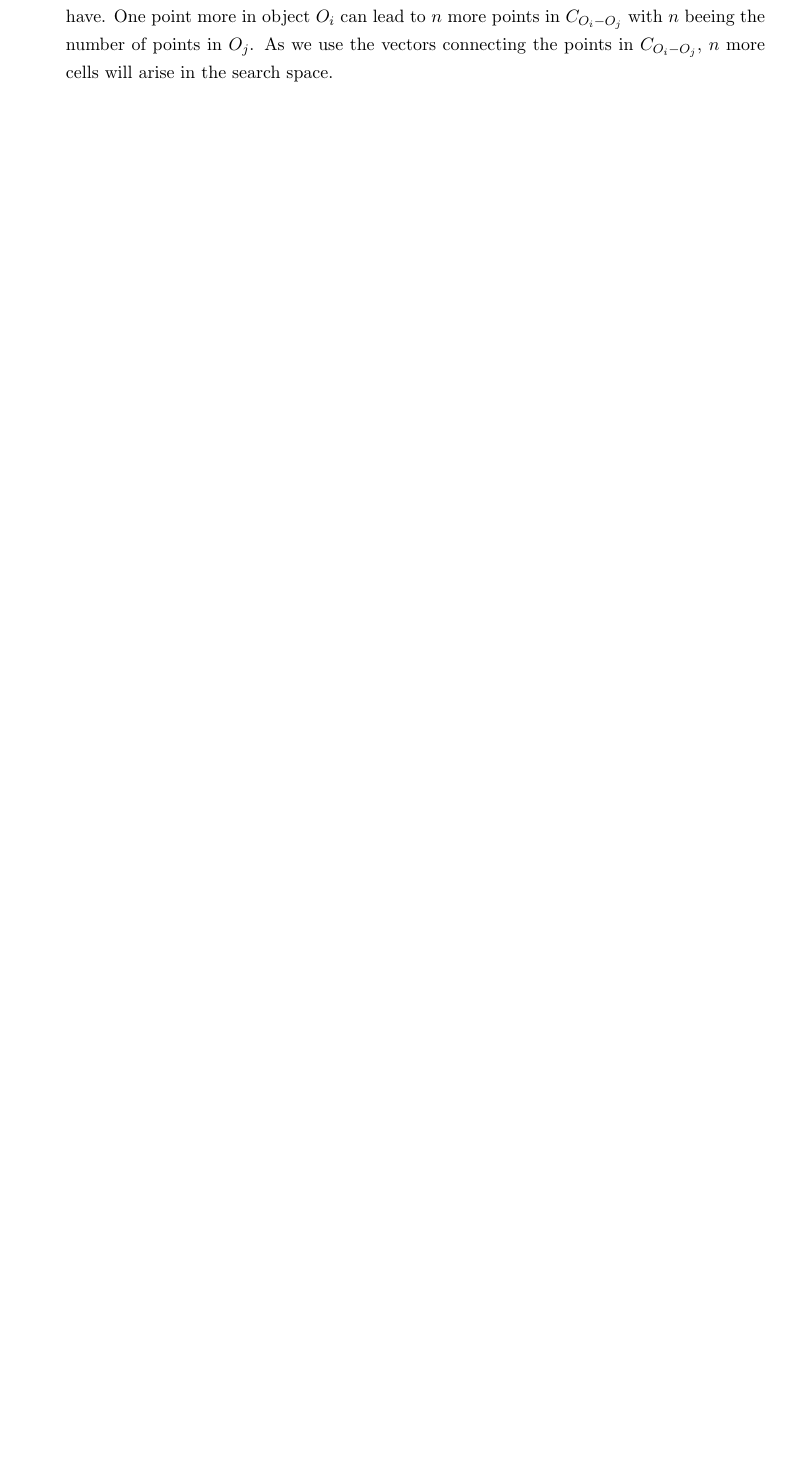
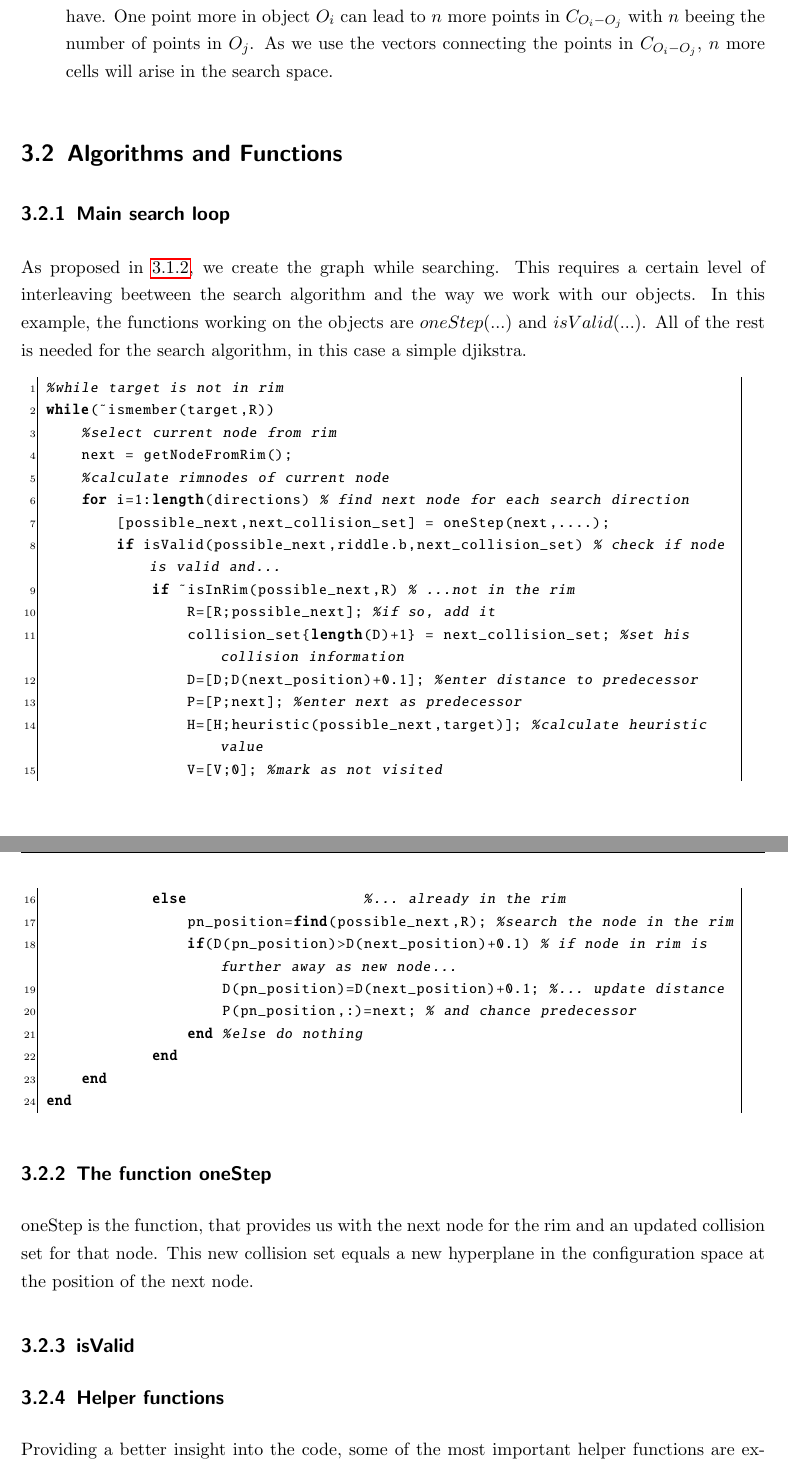
Before and after one commit to Maggistro/geometricRiddle, a LaTeX thesis (thesis/thesis.tex, which reads thesis/implementation.tex): part of page 19 of 26 before the commit and two parts of pages 20 and 21 of 28 after it, the two joined at a grey line, cut so that both start at the same text, the shorter picture padded with empty space. Compiled offline with pdfLaTeX.

Commit message:
added explanation for size of config space. added mainloop explenation

```diff
--- a/thesis/implementation.tex
+++ b/thesis/implementation.tex
@@ -11,0 +26 @@ The solution can then be found by searching for a path in this configurationspac
+	&= 3.24 \cdot 10^7 \cdot ms
@@ -35,63 +59,46 @@ Cons:\\
 \item The more corners an object has, the more points its convex hull with other object will have. One point more in object $O_i$ can lead to $n$ more points in $C_{O_i-O_j}$ with $n$ beeing the number of points in $O_j$. As we use the vectors connecting the points in $C_{O_i-O_j}$, $n$ more cells will arise in the search space.
 \end{itemize}
 
+\section{Algorithms and Functions}
 
+\subsection{Main search loop}
+As proposed in \ref{subsec:confspace}, we create the graph while searching. This requires a certain level of interleaving beetween the search algorithm and the way we work with our objects. In this example, the functions working on the objects are $oneStep(...)$ and $isValid(...)$. All of the rest is needed for the search algorithm, in this case a simple djikstra.
+\lstset{language=Matlab}
+\begin{lstlisting}
+%while target is not in rim
+while(~ismember(target,R))
+    %select current node from rim
+    next = getNodeFromRim();
+    %calculate rimnodes of current node
+    for i=1:length(directions) % find next node for each search direction
+        [possible_next,next_collision_set] = oneStep(next,....);
+        if isValid(possible_next,riddle.b,next_collision_set) % check if node is valid and...
+            if ~isInRim(possible_next,R) % ...not in the rim
+                R=[R;possible_next]; %if so, add it
+                collision_set{length(D)+1} = next_collision_set; %set his collision information
+                D=[D;D(next_position)+0.1]; %enter distance to predecessor
+                P=[P;next]; %enter next as predecessor
+                H=[H;heuristic(possible_next,target)]; %calculate heuristic value
+                V=[V;0]; %mark as not visited
+            else                    %... already in the rim
+                pn_position=find(possible_next,R); %search the node in the rim
+                if(D(pn_position)>D(next_position)+0.1) % if node in rim is further away as new node...
+                    D(pn_position)=D(next_position)+0.1; %... update distance
+                    P(pn_position,:)=next; % and chance predecessor
+                end %else do nothing
+            end
+    end
+end
+\end{lstlisting}
 
+\subsection{The function oneStep}
+oneStep is the function, that provides us with the next node for the rim and an updated collision set for that node. This new collision set equals a new hyperplane in the configuration space at the position of the next node.
 
-
-
-%
-%\section{}
-%
-%\subsection{Offene Probleme}
-%\begin{itemize}
-%\item Zurzeit is noch nicht gekl�rt wie man die g�ltigen Zellen identifiziert und zu Graphknoten macht.
-%\item Auch ist die unendlichkeit von $K_f$ ein Problem. Da Rotationen beliebig weit drehen k�nnen sollten, ist $K_f$ in Richtung jeder Rotation $\phi_i$ unbegrenzt.
-%\item Der �bergang von Zelle zu Zelle ( Knoten zu Knoten ) muss gefunden werden. Dabei ist der Ansatz aus der Arbeit von Fabian aufgrund der Beschaffenheit der Zellen nicht umsetzbar. Einsatz alternativer Methoden ( Supportvektoren o.�. ) sollte sich als ebenso schwer gestalten
-%\end{itemize}
-
-%\subsection{Repr�sentation als Funktionen}
-%Jes Objekt wird durch eine Summe von Funktionsungleichungen repr�sentiert. Dabei gibt das Ungleichheitszeichen die Lage des Objektes bez�glich der Funktion im Raum an. \\
-%Die Transaltionen sind direkt als Verschiebungen der Funktionen durchf�hrbar. Bei der Rotation m�ssen alle Funktionen derart um den Angelpunkt gedreht werden, dass die Form des Urspr�nglichen Objektes erhalten bleibt. Dies sollte sich durch Roation eines Aufpunktvektors umsetzen lassen, der bei jeder Rotation neuberechnet werden m�sste.\\
-%Zur �berpr�fung der Kollision sind nun die Funktionen des ver�nderen Objektes auf Schnittpunkte mit ALLEN anderen Funktionen ALLER Objekte zu �berpr�fen. M�glicherweise l�sst sich hierbei ebenfalls durch lokale Selektion von Objekten optimieren.\\
-%Pro:
-%\begin{itemize}
-%\item Hohe Genauigkeit bei der Kollisionskontrolle.
-%\item Wenig Information muss pro Objekt gehalten werden.
-%\end{itemize}
-%Contra:
-%\begin{itemize}
-%\item Rotationsberechnung ( m�glicherweise ) rechentechnisch anspruchsvoll.
-%\item Darstellung von Kreisb�gen f�hrt zu mindestens Quadratischen Gleichungen die gel�st werden m�ssen.
-%\item Kollisionsabfrage bei vielen kleinen Objekten sehr rechenintensiv.
-%\end{itemize}
-%\subsection{Repr�sentation als Kantenzug}
-%Jedes Objekt wird durch eine Folge von Punkten mit einer dazugeh�rigen Folge von Vektoren zwischen den Punkten abgebildet.\\
-%Translationen sind direkt Verschiebungen der Punktemenge. Die Vektoren bleiben dabei gleich. Rotationen stellen sich als Rotation der Punktemenge um einen Angelpunkt dar. Anschlie�end k�nnen die Vektoren direkt neu berechnet werden.\\
-% Zur �berpr�fung der Kollision m�ssen die Punkte ALLER Objekte auf ihre Lage bez�glich der Vektoren getestet werden. Allerdings sollte auch hier �ber lokale Selektion Optimierung m�glich sein.\\
-%Pro:
-%\begin{itemize}
-%\item Simple und Intuitive Repr�sentation von Objekten
-%\item Bis auf Kollision einfach Umsetzung der Operationen
-%\end{itemize}
-%Contra:
-%\begin{itemize}
-%\item Darstellung von gekr�mmten Grenzfl�chen nur �ber Ann�herung m�glich
-%\item Bei einer gro�en Anzahl an Eckpunkten im Objekt wird die Kollisionskontrolle rechenintensiv
-%\item Kollisionsabfrage bei vielen kleinen Objekten sehr rechenintensiv.
-%\end{itemize}
-%
-%\section{Implementation}
-%
-%\subsection{Strukturen}
-%
-%riddle -struct:
-%riddle.r = cell objekt von randarrays
-%riddle.o = cell objekt von objekten
-%riddle.oHpos = position des Hauptobjektes in riddle.o
-%riddle.t = zielfl�che target
-%riddle.c = startkonfigurationen aller objekte ( angelpunkte )
-%riddle.rotRange = array aller zugelassenen rotationen zb. 0:360, 90:1:180 etc.
-%
-%
-%
+\subsection{isValid}
+%TODO
+\subsection{Helper functions}
+Providing a better insight into the code, some of the most important helper functions are explained in detail. For all other functions, the code manual will be used as a reference.
+\subsubsection{getRims}
+%TODO
+\subsubsection{changeOneObject}
+%TODO
```
Also changed, not shown: thesis/EnviromentAndBasics.tex (line endings or trailing spaces), thesis/thesis.pdf, thesis/implementation.tex (27 more changed lines), 6 other files.
